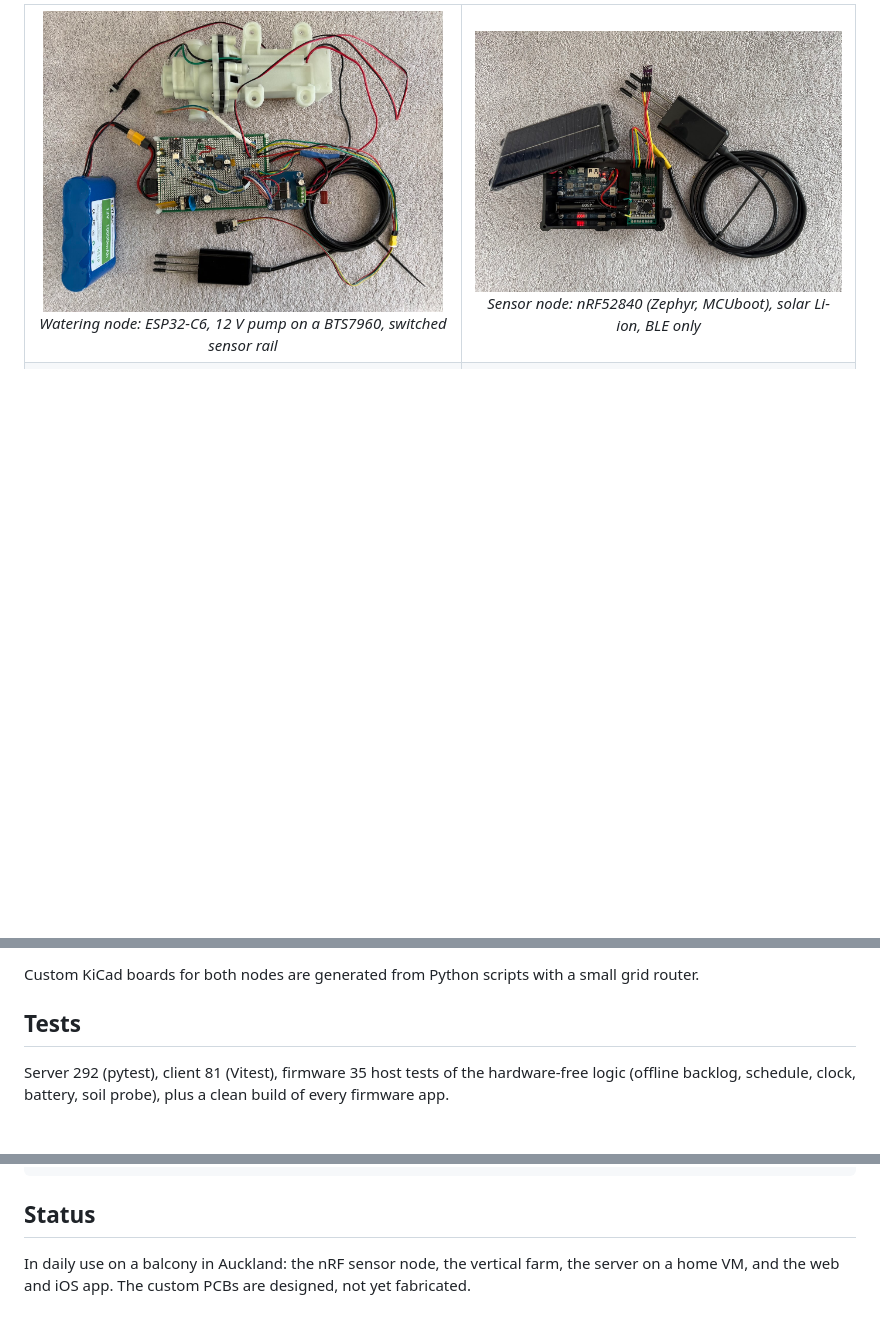
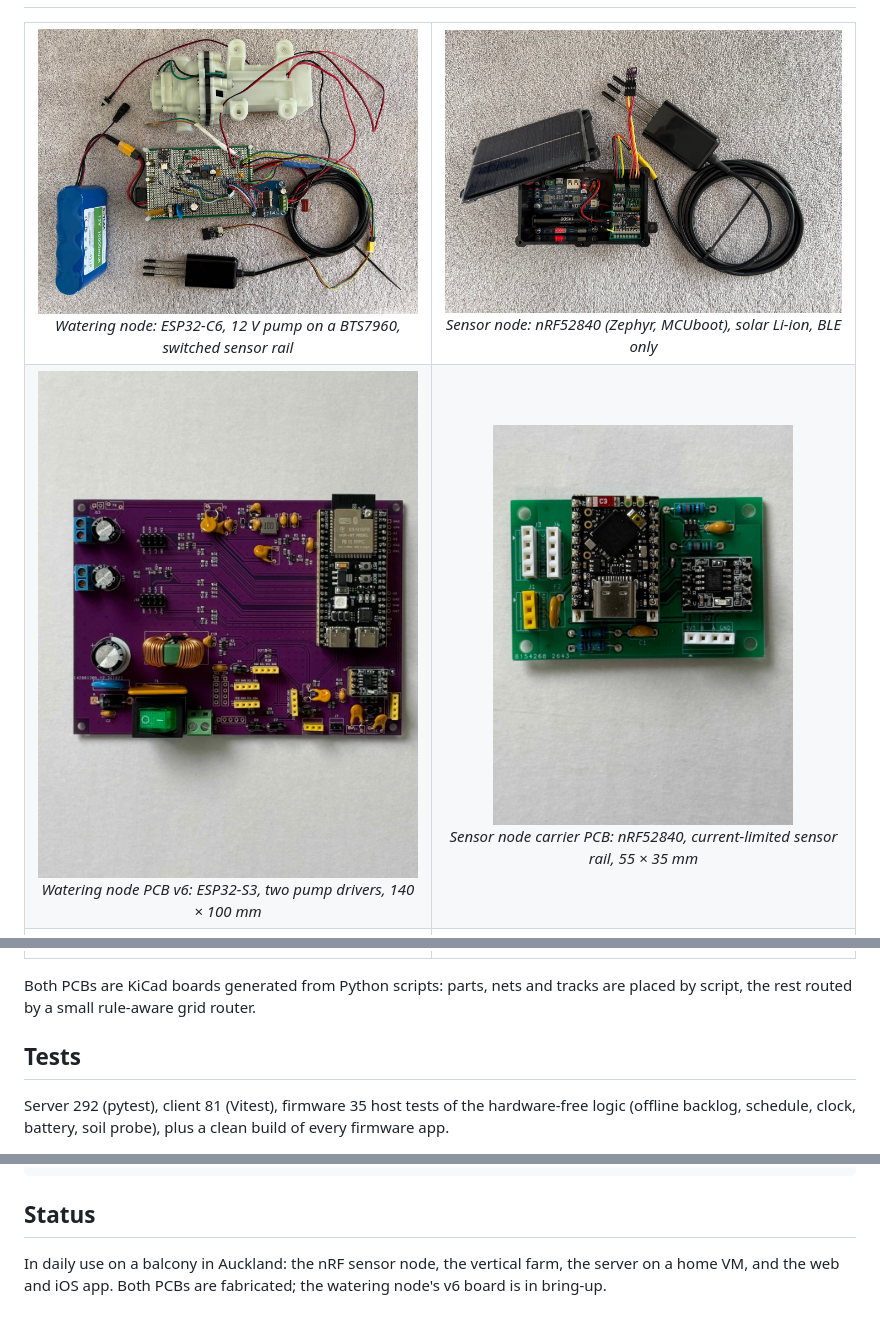
Before and after one commit to sushenghua/GardenAI, a Markdown page: README.md, 3 parts joined by grey strips. GitHub-like rendering; pictures changed too: docs/hardware/lppc-pcb.jpg (added), docs/hardware/nrf-pcb.jpg (added); blank space fills up the shorter version.

Commit message:
Add PCB photos, vertical farm and alert screenshots
Co-Authored-By: Claude Opus 5.5 <noreply@anthropic.com>

```diff
--- a/README.md
+++ b/README.md
@@ -67,12 +71,16 @@ The design rule: **the LLM advises, plain code decides, a person approves.**
     <td align="center"><img src="docs/hardware/nrf-node.jpg" alt="nRF52840 node: solar lid, Li-ion cell, MAX3485, SHT31, soil probe" width="400" /><br><em>Sensor node: nRF52840 (Zephyr, MCUboot), solar Li-ion, BLE only</em></td>
   </tr>
   <tr>
+    <td align="center"><img src="docs/hardware/lppc-pcb.jpg" alt="Watering node PCB v6: ESP32-S3 DevKitC-1, headers for two BTS7960 modules, 10 A choke, buck converter, rocker switch" width="400" /><br><em>Watering node PCB v6: ESP32-S3, two pump drivers, 140 × 100 mm</em></td>
+    <td align="center"><img src="docs/hardware/nrf-pcb.jpg" alt="nRF52840 sensor node carrier PCB with the SuperMini, RS485 module and current-limited sensor rail" width="300" /><br><em>Sensor node carrier PCB: nRF52840, current-limited sensor rail, 55 × 35 mm</em></td>
+  </tr>
+  <tr>
     <td align="center"><img src="docs/deployment/blueberry-probe.jpg" alt="Soil probe and drip emitter in a blueberry pot" width="300" /><br><em>Probe and drip emitter in the blueberry pot</em></td>
     <td align="center"><img src="docs/deployment/pots.jpg" alt="Balcony pots on the drip line" width="400" /><br><em>Balcony pots on the drip line</em></td>
   </tr>
 </table>
 
-Custom KiCad boards for both nodes are generated from Python scripts with a small grid router.
+Both PCBs are KiCad boards generated from Python scripts: parts, nets and tracks are placed by script, the rest routed by a small rule-aware grid router.
 
 ## Tests
 
@@ -89,4 +97,4 @@ code/                    # symlinks to the private product repos (available on r
 
 ## Status
 
-In daily use on a balcony in Auckland: the nRF sensor node, the vertical farm, the server on a home VM, and the web and iOS app. The custom PCBs are designed, not yet fabricated.
+In daily use on a balcony in Auckland: the nRF sensor node, the vertical farm, the server on a home VM, and the web and iOS app. Both PCBs are fabricated; the watering node's v6 board is in bring-up.
```
Also changed, not shown: other parts of README.md (+4 -0 lines), CLAUDE.md (+2 -2 lines), docs/screen-shot/alert-strategy.png (added), docs/screen-shot/vertical-farm.png (added), 1 other file.
